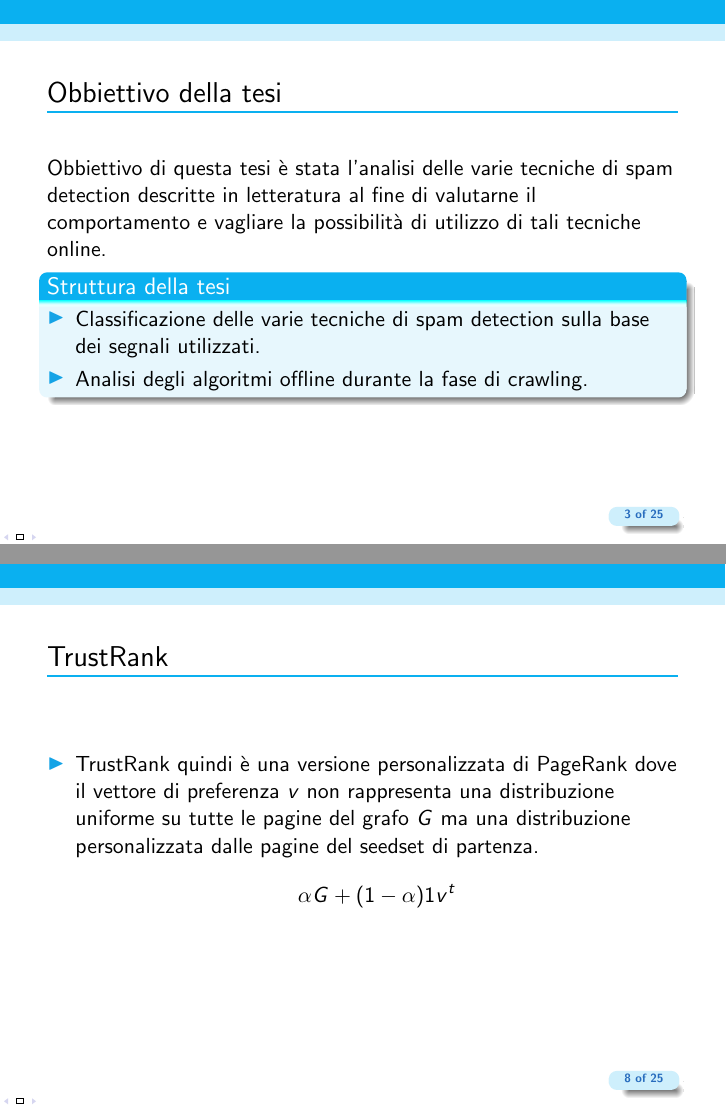
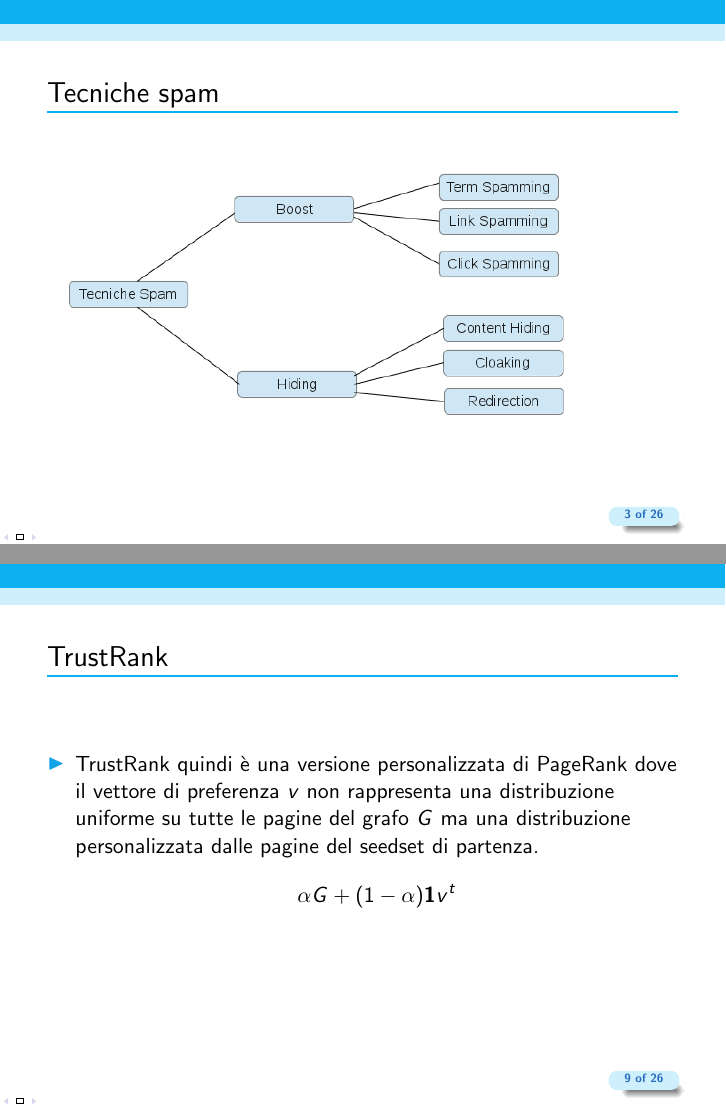
Before and after one commit to Toolanto/presentazioneSpamDetection, LaTeX slides (presentaioneTesi.tex): pages 5 and 17 of 39 before the commit and pages 4 and 18 of 40 after it, joined at a grey line. Compiled offline with pdfLaTeX; a LaTeX package or settings file that is missing is left out.

Commit message:
presentazione corrett

```diff
--- a/presentaioneTesi.tex
+++ b/presentaioneTesi.tex
@@ -38,12 +38,12 @@ assistantsupervisor=true
     \end{itemize}
     \end{block}
 \end{frame}
-% \begin{frame}
-%     \frametitle{Tecniche spam}
-%     \begin{center}
-%      \includegraphics[width=12cm]{immagini/spam}
-%     \end{center}
-% \end{frame}
+ \begin{frame}
+     \frametitle{Tecniche spam}
+     \begin{center}
+      \includegraphics[width=12cm]{immagini/spam}
+     \end{center}
+ \end{frame}
 \begin{frame}
   \frametitle{Obbiettivo della tesi}
   Obbiettivo di questa tesi è stata l’analisi delle varie tecniche di spam detection descritte in letteratura al fine di valutarne il comportamento e vagliare la possibilità di utilizzo di tali tecniche online.
@@ -164,7 +164,7 @@ assistantsupervisor=true
   \begin{itemize}
    \item   TrustRank quindi è una versione personalizzata di PageRank dove il vettore di preferenza \(v\) non rappresenta una distribuzione uniforme su tutte le pagine del grafo \(G\) ma una distribuzione personalizzata dalle pagine del seedset di partenza.
 $$
-   \alpha G + (1-\alpha)1v^t
+   \alpha G + (1-\alpha)\textbf{1}v^t
 $$
   \end{itemize}
 \end{frame}
```
Also changed, not shown: presentaioneTesi.pdf, presentaioneTesi.tex (2 more changed lines), 5 other files.
